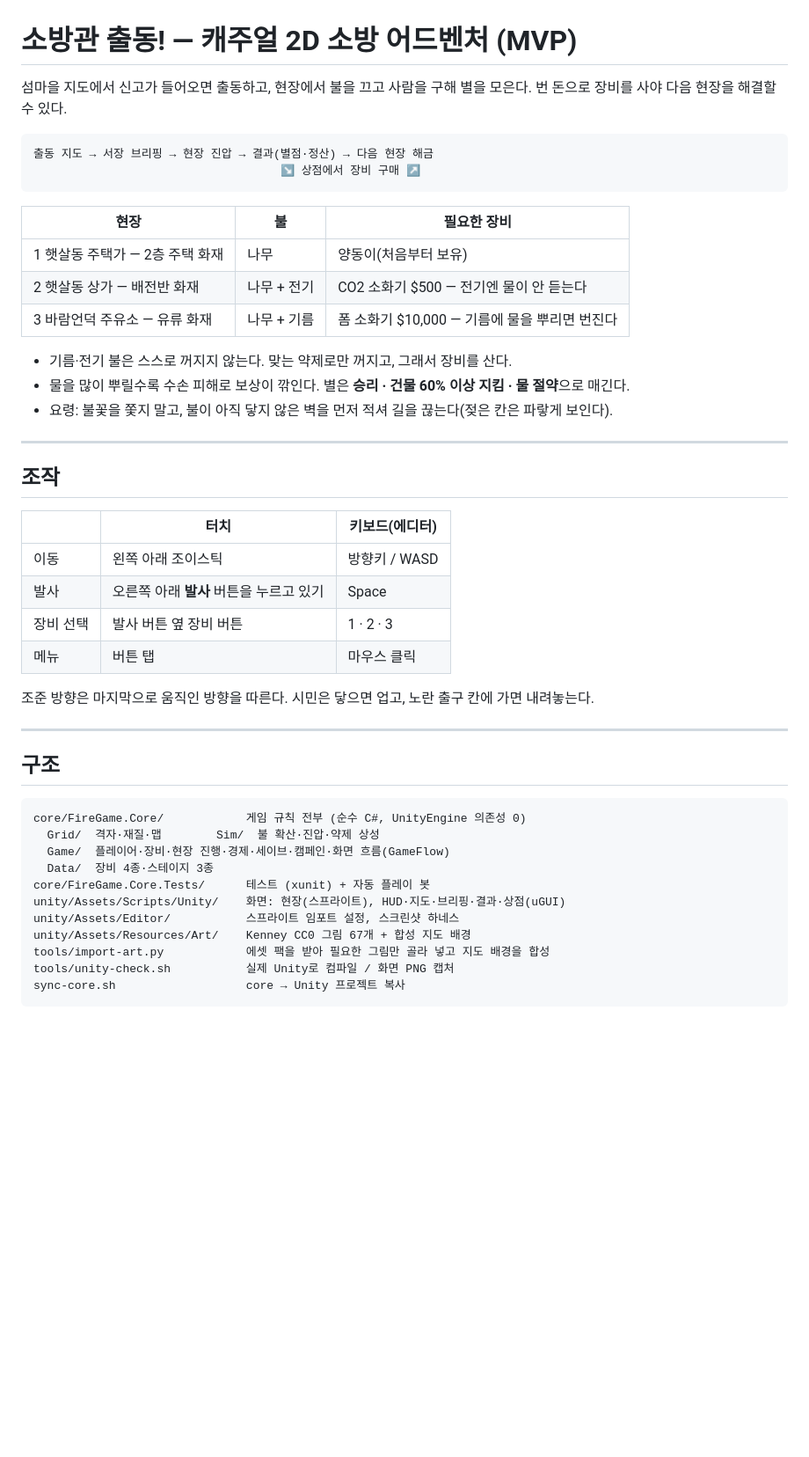
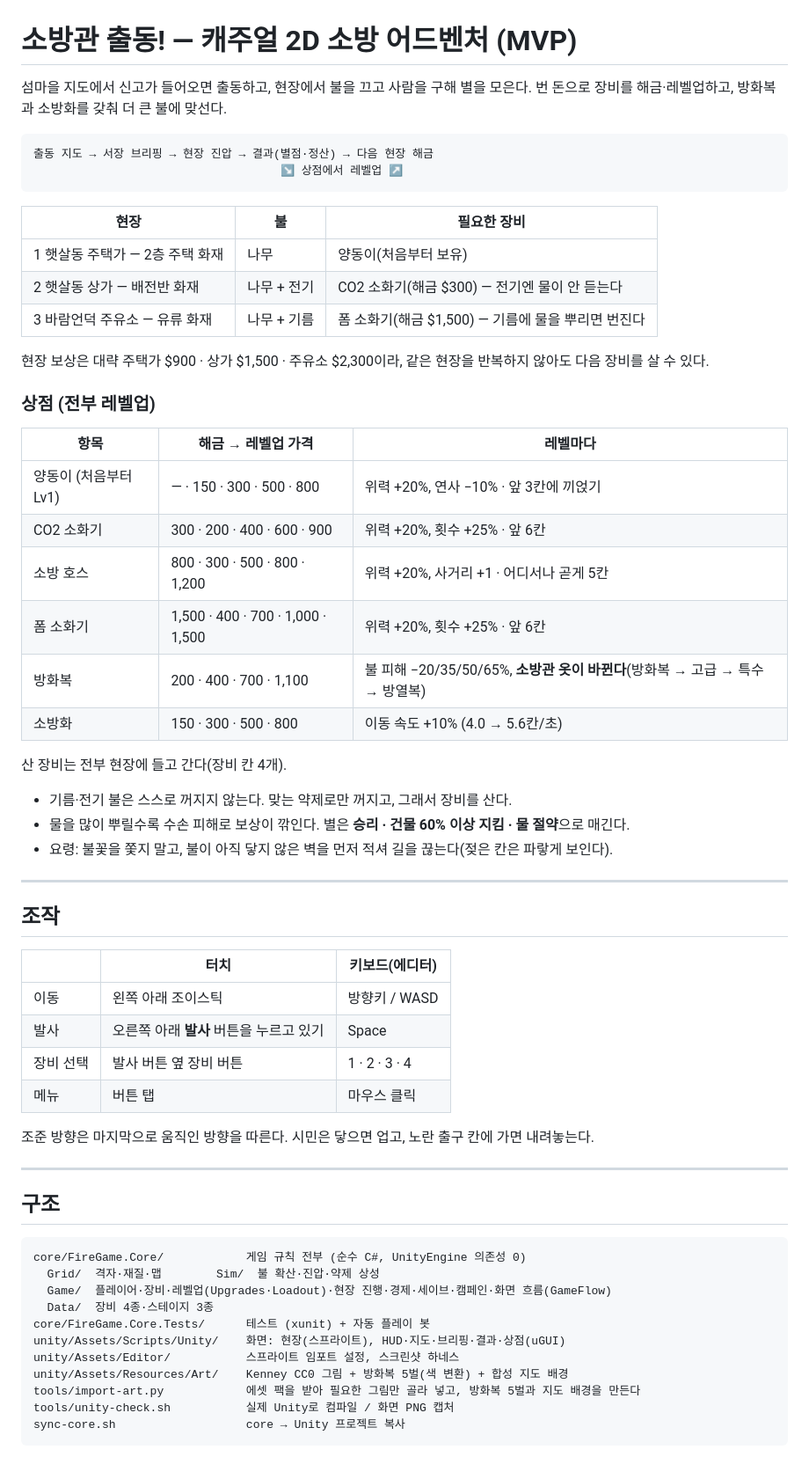
Before and after one commit to Gooreum/firegame, a Markdown page: README.md, the part around one of its changes. Shown at 88% size. GitHub-like rendering; blank space fills up the shorter version.

Commit message:
docs: README에 레벨업 상점·방화복·소방화와 검증 현황 반영

````diff
--- a/README.md
+++ b/README.md
@@ -1,18 +1,33 @@
 # 소방관 출동! — 캐주얼 2D 소방 어드벤처 (MVP)
 
 섬마을 지도에서 신고가 들어오면 출동하고, 현장에서 불을 끄고 사람을 구해 별을 모은다.
-번 돈으로 장비를 사야 다음 현장을 해결할 수 있다.
+번 돈으로 장비를 해금·레벨업하고, 방화복과 소방화를 갖춰 더 큰 불에 맞선다.
 
 ```
 출동 지도 → 서장 브리핑 → 현장 진압 → 결과(별점·정산) → 다음 현장 해금
-                                    ↘ 상점에서 장비 구매 ↗
+                                    ↘ 상점에서 레벨업 ↗
 ```
 
 | 현장 | 불 | 필요한 장비 |
 |---|---|---|
 | 1 햇살동 주택가 — 2층 주택 화재 | 나무 | 양동이(처음부터 보유) |
-| 2 햇살동 상가 — 배전반 화재 | 나무 + 전기 | CO2 소화기 $500 — 전기엔 물이 안 듣는다 |
-| 3 바람언덕 주유소 — 유류 화재 | 나무 + 기름 | 폼 소화기 $10,000 — 기름에 물을 뿌리면 번진다 |
+| 2 햇살동 상가 — 배전반 화재 | 나무 + 전기 | CO2 소화기(해금 $300) — 전기엔 물이 안 듣는다 |
+| 3 바람언덕 주유소 — 유류 화재 | 나무 + 기름 | 폼 소화기(해금 $1,500) — 기름에 물을 뿌리면 번진다 |
+
+현장 보상은 대략 주택가 $900 · 상가 $1,500 · 주유소 $2,300이라, 같은 현장을 반복하지 않아도 다음 장비를 살 수 있다.
+
+### 상점 (전부 레벨업)
+
+| 항목 | 해금 → 레벨업 가격 | 레벨마다 |
+|---|---|---|
+| 양동이 (처음부터 Lv1) | — · 150 · 300 · 500 · 800 | 위력 +20%, 연사 −10% · 앞 3칸에 끼얹기 |
+| CO2 소화기 | 300 · 200 · 400 · 600 · 900 | 위력 +20%, 횟수 +25% · 앞 6칸 |
+| 소방 호스 | 800 · 300 · 500 · 800 · 1,200 | 위력 +20%, 사거리 +1 · 어디서나 곧게 5칸 |
+| 폼 소화기 | 1,500 · 400 · 700 · 1,000 · 1,500 | 위력 +20%, 횟수 +25% · 앞 6칸 |
+| 방화복 | 200 · 400 · 700 · 1,100 | 불 피해 −20/35/50/65%, **소방관 옷이 바뀐다**(방화복 → 고급 → 특수 → 방열복) |
+| 소방화 | 150 · 300 · 500 · 800 | 이동 속도 +10% (4.0 → 5.6칸/초) |
+
+산 장비는 전부 현장에 들고 간다(장비 칸 4개).
 
 - 기름·전기 불은 스스로 꺼지지 않는다. 맞는 약제로만 꺼지고, 그래서 장비를 산다.
 - 물을 많이 뿌릴수록 수손 피해로 보상이 깎인다. 별은 **승리 · 건물 60% 이상 지킴 · 물 절약**으로 매긴다.
@@ -26,7 +41,7 @@
 |---|---|---|
 | 이동 | 왼쪽 아래 조이스틱 | 방향키 / WASD |
 | 발사 | 오른쪽 아래 **발사** 버튼을 누르고 있기 | Space |
-| 장비 선택 | 발사 버튼 옆 장비 버튼 | 1 · 2 · 3 |
+| 장비 선택 | 발사 버튼 옆 장비 버튼 | 1 · 2 · 3 · 4 |
 | 메뉴 | 버튼 탭 | 마우스 클릭 |
 
 조준 방향은 마지막으로 움직인 방향을 따른다. 시민은 닿으면 업고, 노란 출구 칸에 가면 내려놓는다.
@@ -38,13 +53,13 @@
 ```
 core/FireGame.Core/            게임 규칙 전부 (순수 C#, UnityEngine 의존성 0)
   Grid/  격자·재질·맵        Sim/  불 확산·진압·약제 상성
-  Game/  플레이어·장비·현장 진행·경제·세이브·캠페인·화면 흐름(GameFlow)
+  Game/  플레이어·장비·레벨업(Upgrades·Loadout)·현장 진행·경제·세이브·캠페인·화면 흐름(GameFlow)
   Data/  장비 4종·스테이지 3종
 core/FireGame.Core.Tests/      테스트 (xunit) + 자동 플레이 봇
 unity/Assets/Scripts/Unity/    화면: 현장(스프라이트), HUD·지도·브리핑·결과·상점(uGUI)
 unity/Assets/Editor/           스프라이트 임포트 설정, 스크린샷 하네스
-unity/Assets/Resources/Art/    Kenney CC0 그림 67개 + 합성 지도 배경
-tools/import-art.py            에셋 팩을 받아 필요한 그림만 골라 넣고 지도 배경을 합성
+unity/Assets/Resources/Art/    Kenney CC0 그림 + 방화복 5벌(색 변환) + 합성 지도 배경
+tools/import-art.py            에셋 팩을 받아 필요한 그림만 골라 넣고, 방화복 5벌과 지도 배경을 만든다
 tools/unity-check.sh           실제 Unity로 컴파일 / 화면 PNG 캡처
 sync-core.sh                   core → Unity 프로젝트 복사
 ```
````
Also changed, not shown: other parts of README.md (+8 -7 lines).
